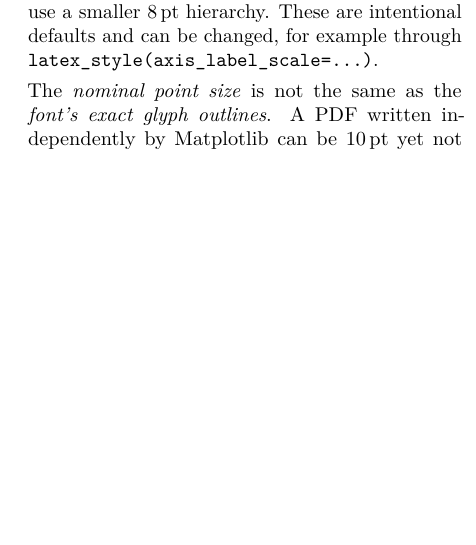
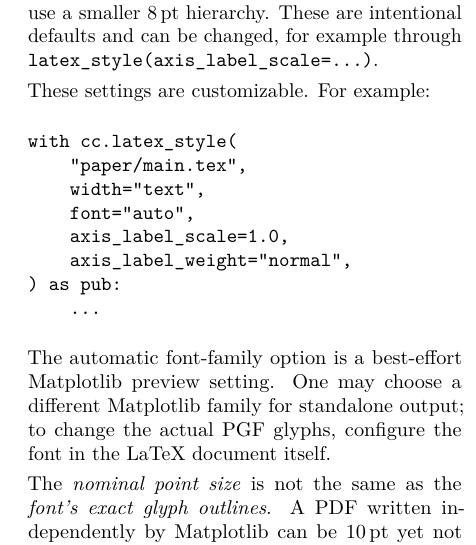
Before and after one commit to heri-espino/Colors, a LaTeX problem sheet (examples/latex_publication/main.tex): part of one column of page 4 of 8, cut so that both start at the same text, the shorter picture padded with empty space. Compiled offline with pdfLaTeX.

Commit message:
Clarify user-configurable Matplotlib fonts versus document-owned PGF typography

```diff
--- a/examples/latex_publication/main.tex
+++ b/examples/latex_publication/main.tex
@@ -296,6 +296,23 @@ font weight. Legend and tick labels use a smaller
 and can be changed, for example through
 \texttt{latex\_style(axis\_label\_scale=...)}.
 
+These settings are customizable. For example:
+\begin{verbatim}
+with cc.latex_style(
+    "paper/main.tex",
+    width="text",
+    font="auto",
+    axis_label_scale=1.0,
+    axis_label_weight="normal",
+) as pub:
+    ...
+\end{verbatim}
+The automatic font-family option is a best-effort
+Matplotlib preview setting. One may choose a
+different Matplotlib family for standalone output;
+to change the actual PGF glyphs, configure the
+font in the LaTeX document itself.
+
 The \emph{nominal point size} is not the same as the
 \emph{font's exact glyph outlines}. A PDF written
 independently by Matplotlib can be 10\,pt yet not
```
